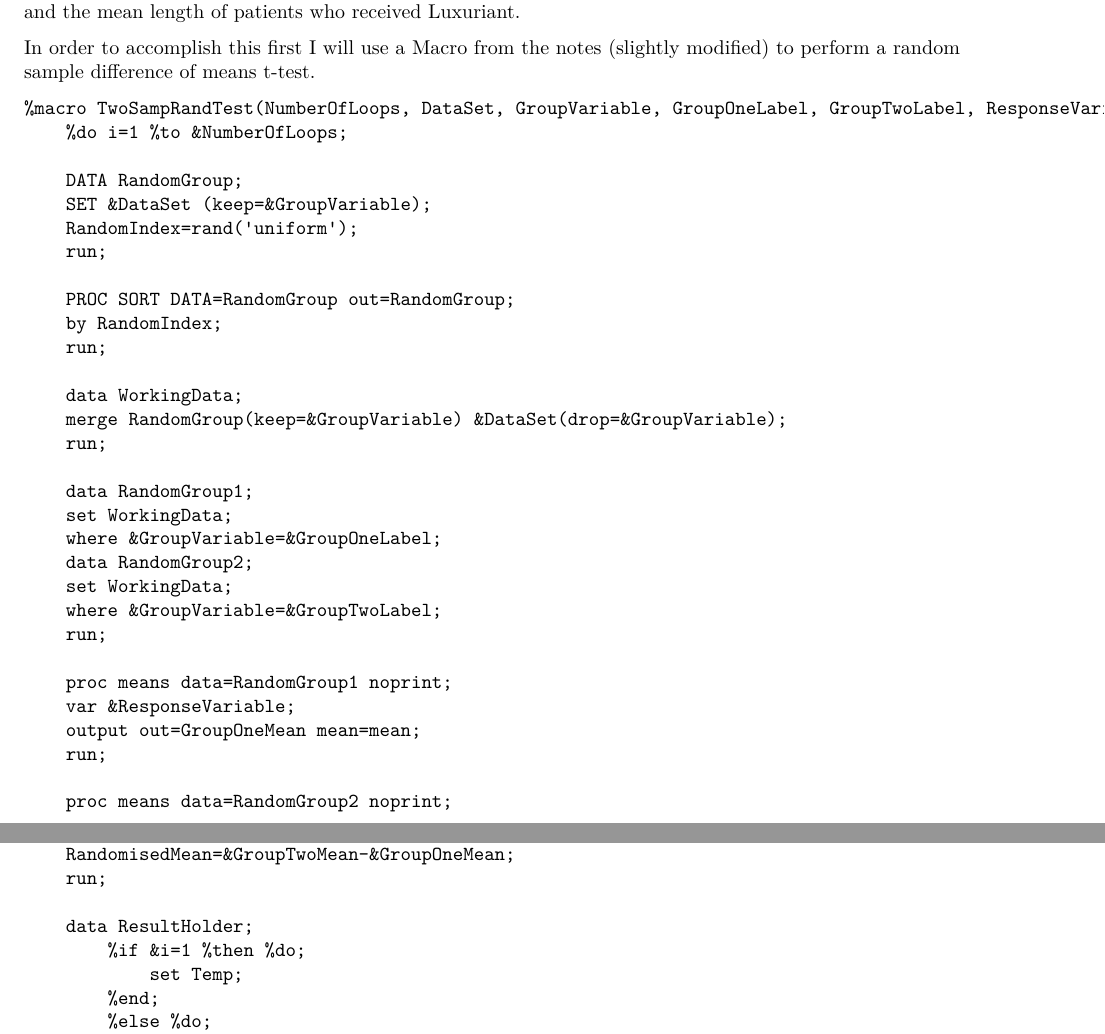
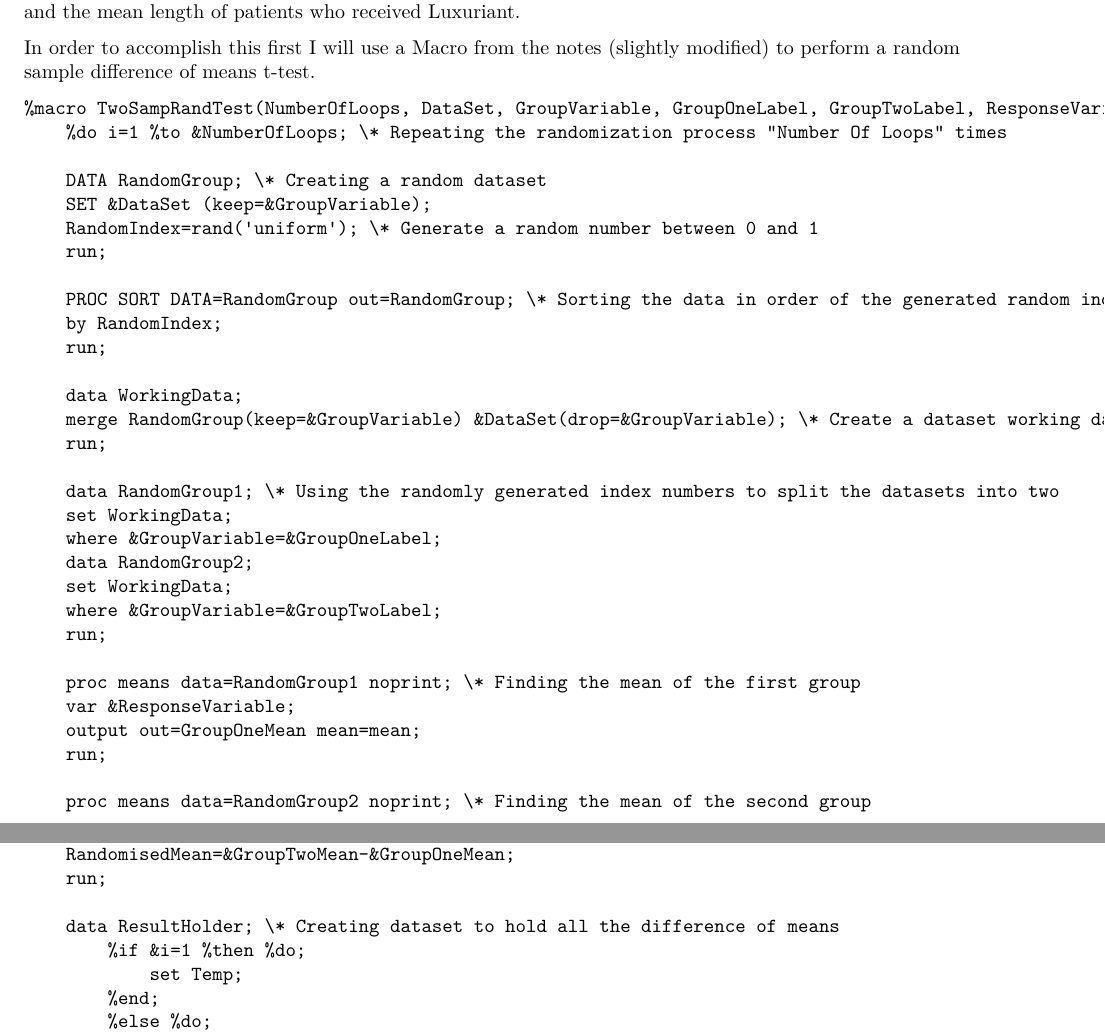
Before and after one commit to mcoudert2000/MT5763_2_180018876, an R Markdown document (MT5763_2_180018876.Rmd): two parts of pages 3 and 4 of 6, joined at a grey line, cut so that both start at the same text. Rendered offline with R 4.5, knitr and Pandoc, then LaTeX, with nearby package versions.

Commit message:
Commenting the TwoSampRandTest macro

````diff
--- a/MT5763_2_180018876.Rmd
+++ b/MT5763_2_180018876.Rmd
@@ -124,22 +124,22 @@ The first question we will answer is if there is any difference between the mean
 In order to accomplish this first I will use a Macro from the notes (slightly modified) to perform a random sample difference of means t-test.
 ```
 %macro TwoSampRandTest(NumberOfLoops, DataSet, GroupVariable, GroupOneLabel, GroupTwoLabel, ResponseVariable);
-	%do i=1 %to &NumberOfLoops;
+	%do i=1 %to &NumberOfLoops; \* Repeating the randomization process "Number Of Loops" times
 
-	DATA RandomGroup;
+	DATA RandomGroup; \* Creating a random dataset
 	SET &DataSet (keep=&GroupVariable);
-	RandomIndex=rand('uniform');
+	RandomIndex=rand('uniform'); \* Generate a random number between 0 and 1
 	run;
 
-	PROC SORT DATA=RandomGroup out=RandomGroup;
+	PROC SORT DATA=RandomGroup out=RandomGroup; \* Sorting the data in order of the generated random index
 	by RandomIndex;
 	run;
 
 	data WorkingData;
-	merge RandomGroup(keep=&GroupVariable) &DataSet(drop=&GroupVariable);
+	merge RandomGroup(keep=&GroupVariable) &DataSet(drop=&GroupVariable); \* Create a dataset working data
 	run;
 
-	data RandomGroup1;
+	data RandomGroup1; \* Using the randomly generated index numbers to split the datasets into two
 	set WorkingData;
 	where &GroupVariable=&GroupOneLabel;
 	data RandomGroup2;
@@ -147,12 +147,12 @@ In order to accomplish this first I will use a Macro from the notes (slightly mo
 	where &GroupVariable=&GroupTwoLabel;
 	run;
 
-	proc means data=RandomGroup1 noprint;
+	proc means data=RandomGroup1 noprint; \* Finding the mean of the first group
 	var &ResponseVariable;
 	output out=GroupOneMean mean=mean;
 	run;
 
-	proc means data=RandomGroup2 noprint;
+	proc means data=RandomGroup2 noprint; \* Finding the mean of the second group
 	var &ResponseVariable;
 	output out=GroupTwoMean mean=mean;
 	run;
@@ -171,7 +171,7 @@ In order to accomplish this first I will use a Macro from the notes (slightly mo
 	RandomisedMean=&GroupTwoMean-&GroupOneMean;
 	run;
 
-	data ResultHolder;
+	data ResultHolder; \* Creating dataset to hold all the difference of means
 		%if &i=1 %then %do;
 			set Temp;
 		%end;
````
Also changed, not shown: MT5763_2_180018876.Rmd (6 more changed lines).
